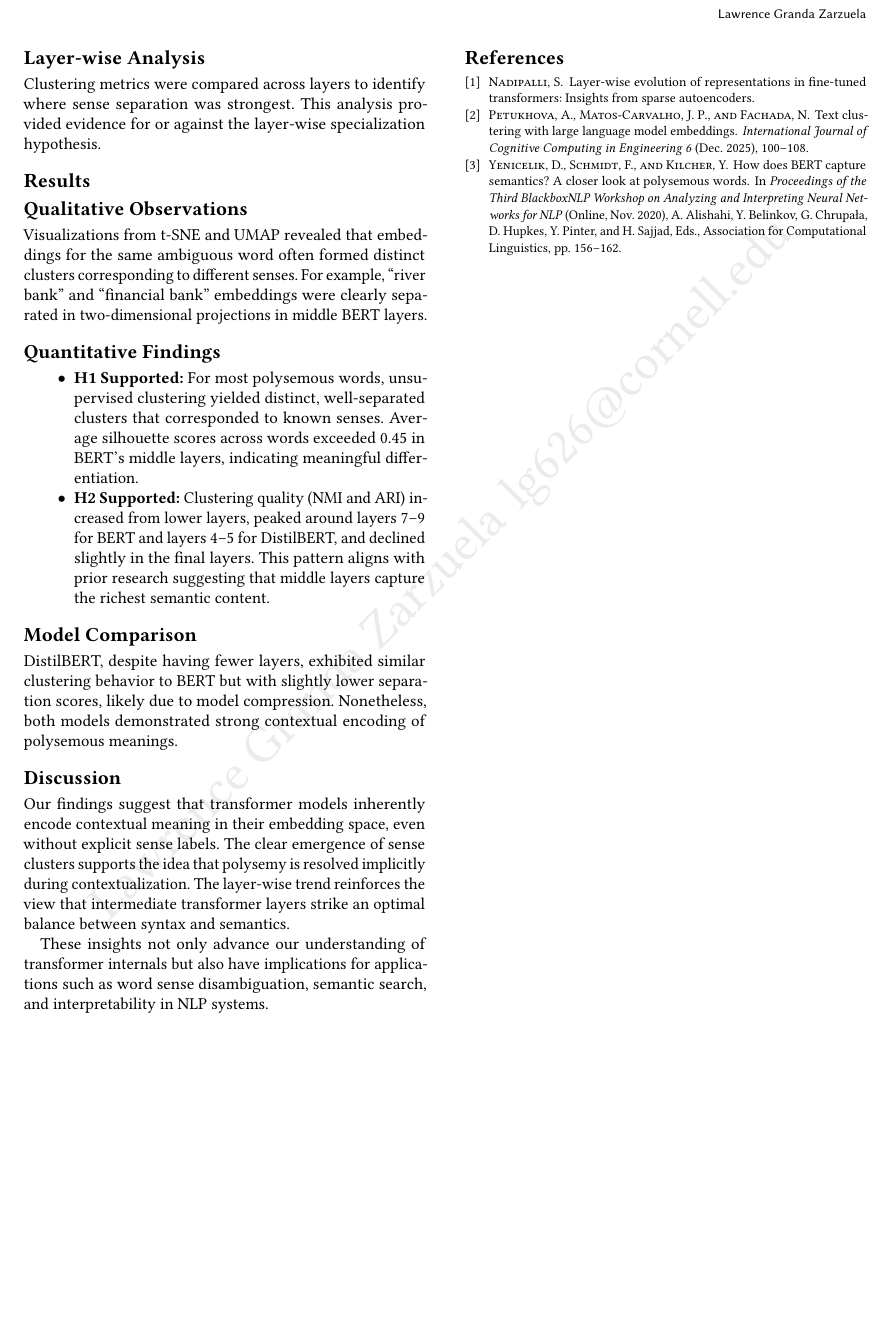
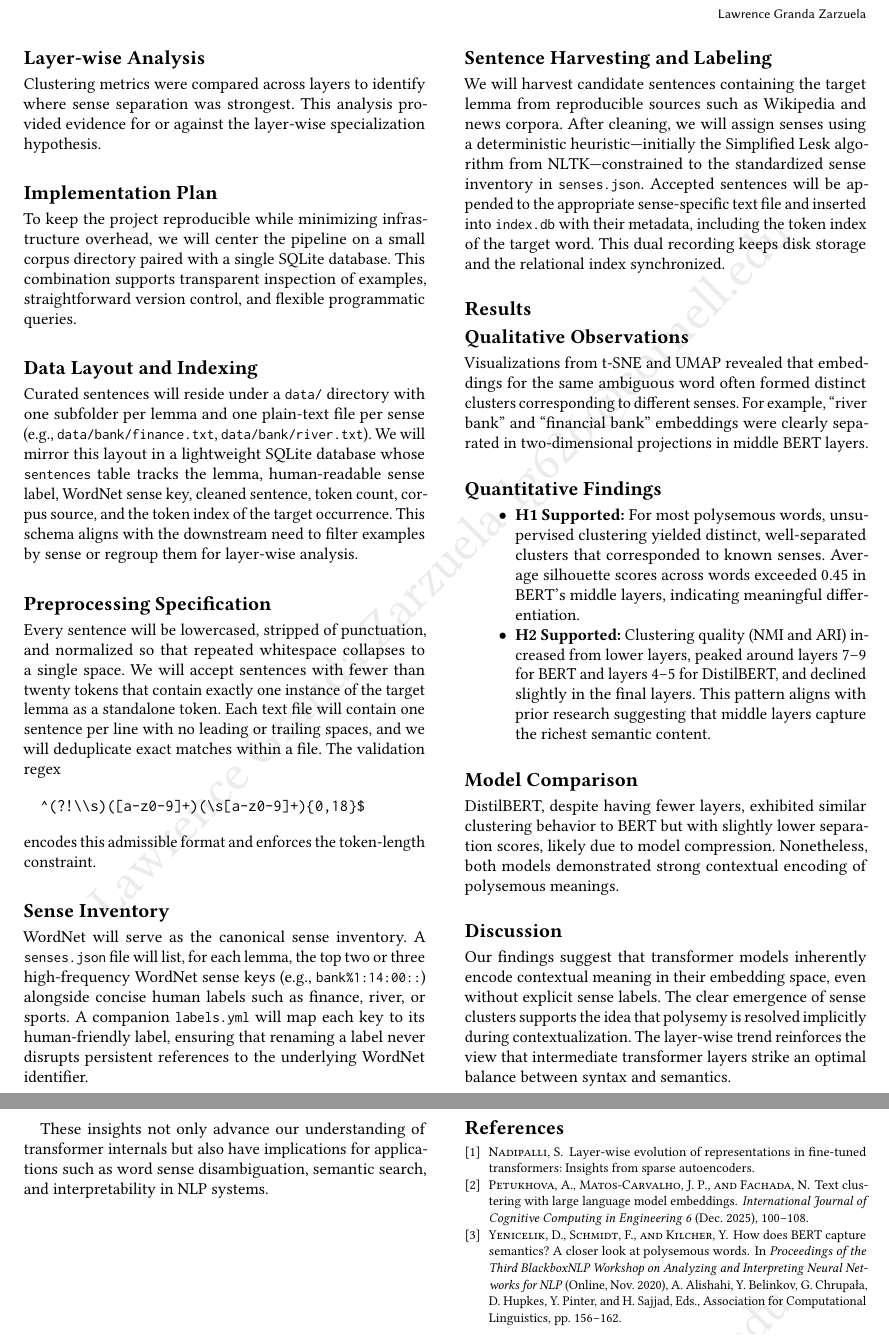
Before and after one commit to lawrencegranda/bionb3500-final-project, a LaTeX document (latex/project-plan.tex): part of page 2 of 2 before the commit and two parts of pages 2 and 3 of 3 after it, the two joined at a grey line, cut so that both start at the same text, the shorter picture padded with empty space. Compiled offline with pdfLaTeX.

Commit message:
feat: add implementation plan section to project plan document, detailing data layout, preprocessing, sense inventory, and sentence harvesting strategy

```diff
--- a/latex/project-plan.tex
+++ b/latex/project-plan.tex
@@ -52,6 +52,26 @@ We applied unsupervised clustering algorithms---k-means and HDBSCAN---to embeddi
 \subsection*{Layer-wise Analysis}
 Clustering metrics were compared across layers to identify where sense separation was strongest. This analysis provided evidence for or against the layer-wise specialization hypothesis.
 
+%%%%%%%%%%%%%%%%%%%%%%%%%%%%%------ IMPLEMENTATION PLAN ------%%%%%%%%%%%%%%%%%%%%%%%%%%%%%%%%
+\section*{Implementation Plan}
+To keep the project reproducible while minimizing infrastructure overhead, we will center the pipeline on a small corpus directory paired with a single SQLite database. This combination supports transparent inspection of examples, straightforward version control, and flexible programmatic queries.
+
+\subsection*{Data Layout and Indexing}
+Curated sentences will reside under a \texttt{\small data/} directory with one subfolder per lemma and one plain-text file per sense (e.g., \texttt{\small data/bank/finance.txt}, \texttt{\small data/bank/river.txt}). We will mirror this layout in a lightweight SQLite database whose \texttt{\small sentences} table tracks the lemma, human-readable sense label, WordNet sense key, cleaned sentence, token count, corpus source, and the token index of the target occurrence. This schema aligns with the downstream need to filter examples by sense or regroup them for layer-wise analysis.
+
+\subsection*{Preprocessing Specification}
+Every sentence will be lowercased, stripped of punctuation, and normalized so that repeated whitespace collapses to a single space. We will accept sentences with fewer than twenty tokens that contain exactly one instance of the target lemma as a standalone token. Each text file will contain one sentence per line with no leading or trailing spaces, and we will deduplicate exact matches within a file. The validation regex
+\begin{verbatim}
+  ^(?!\\s)([a-z0-9]+)(\s[a-z0-9]+){0,18}$
+\end{verbatim}
+encodes this admissible format and enforces the token-length constraint.
+
+\subsection*{Sense Inventory}
+WordNet will serve as the canonical sense inventory. A \texttt{\small senses.json} file will list, for each lemma, the top two or three high-frequency WordNet sense keys (e.g., \texttt{\small bank\%1:14:00::}) alongside concise human labels such as finance, river, or sports. A companion \texttt{\small labels.yml} will map each key to its human-friendly label, ensuring that renaming a label never disrupts persistent references to the underlying WordNet identifier.
+
+\subsection*{Sentence Harvesting and Labeling}
+We will harvest candidate sentences containing the target lemma from reproducible sources such as Wikipedia and news corpora. After cleaning, we will assign senses using a deterministic heuristic---initially the Simplified Lesk algorithm from NLTK---constrained to the standardized sense inventory in \texttt{\small senses.json}. Accepted sentences will be appended to the appropriate sense-specific text file and inserted into \texttt{\small index.db} with their metadata, including the token index of the target word. This dual recording keeps disk storage and the relational index synchronized.
+
 
 %%%%%%%%%%%%%%%%%%%%%%%%%%%%%------ RESULTS ------%%%%%%%%%%%%%%%%%%%%%%%%%%%%%%%%%%%%%%
 \section*{Results}
@@ -78,6 +98,6 @@ These insights not only advance our understanding of transformer internals but a
 
 %%%%%%%%%%%%%%%%%%%%%%%%%%%%%------ REFERENCES ------%%%%%%%%%%%%%%%%%%%%%%%%%%%%%%%%%%%
 
-\makereferences
+\makereferences%
 
 \end{document}
```
Also changed, not shown: latex/project-plan.pdf.
